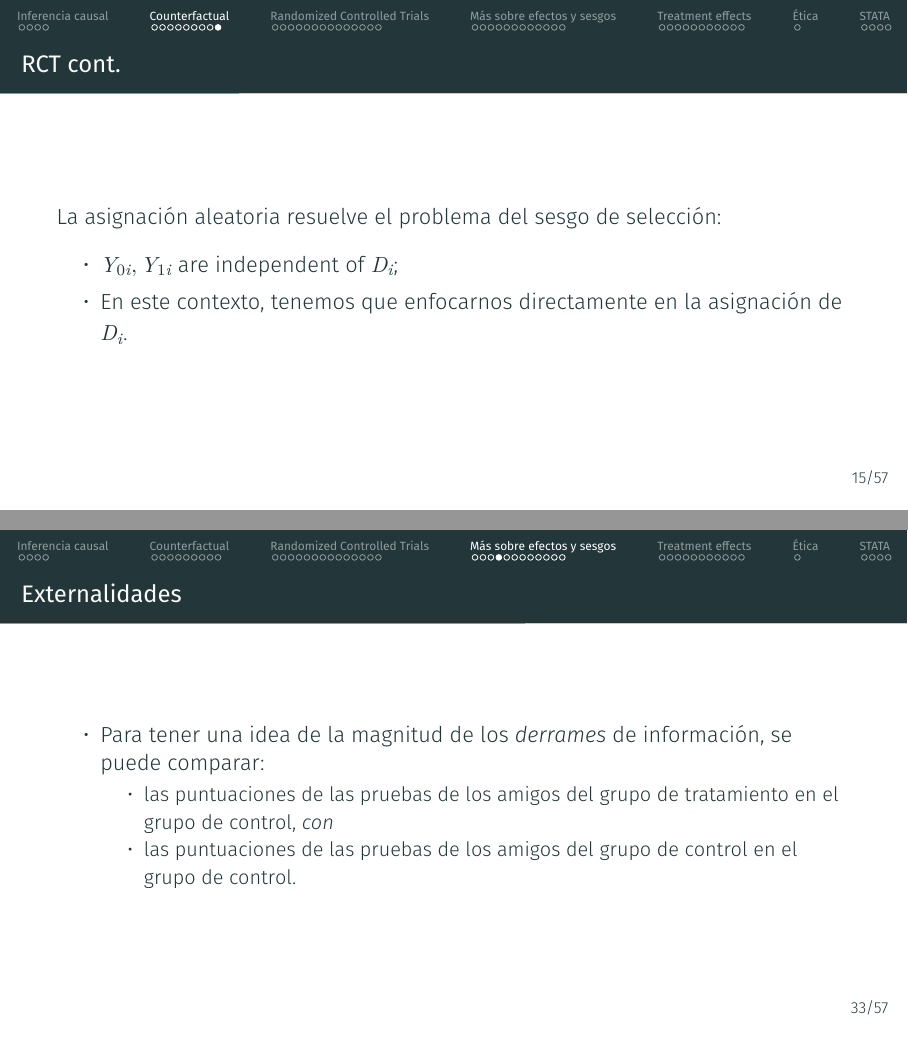
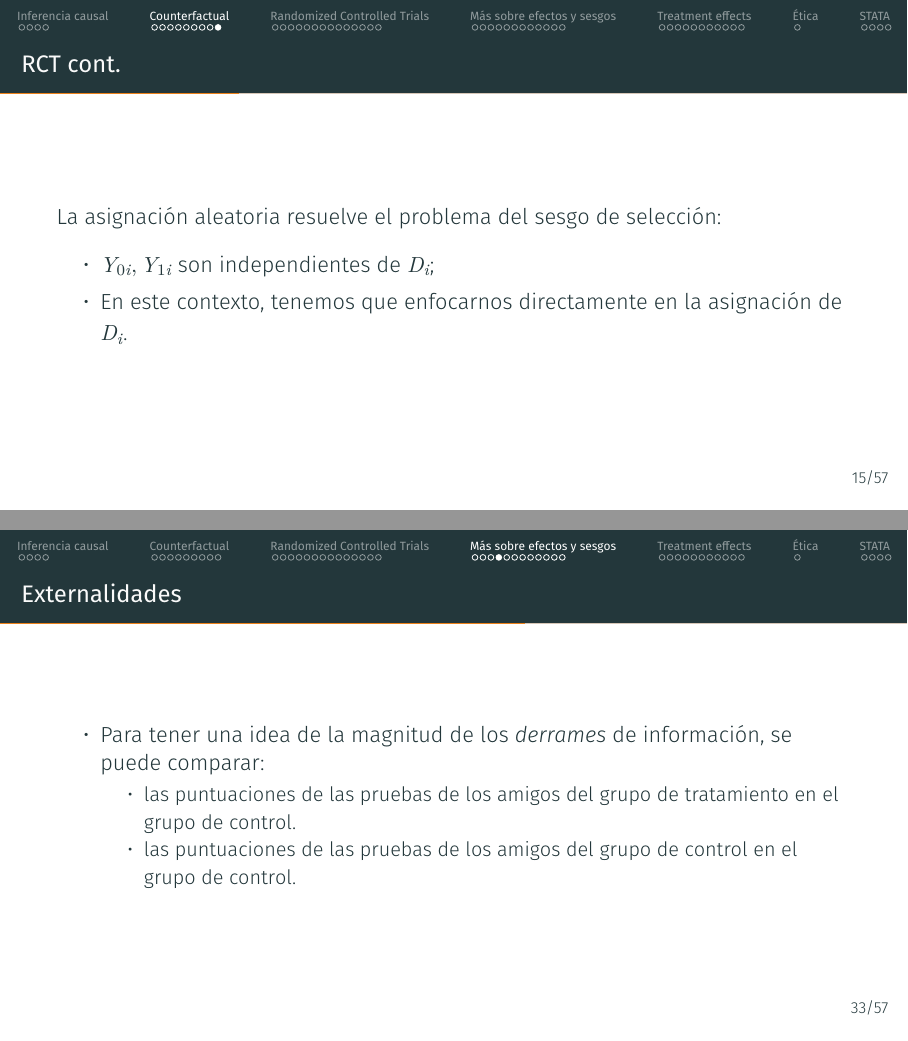
Before and after one commit to lambda-stata/econometria-avanzada, LaTeX slides (lectures/01-RCT/01-RCT.tex): pages 15 and 33 of 58, joined at a grey line. The pictures show the PDF file lectures/01-RCT/01-RCT.pdf that the author committed with the source.

Commit message:
:pencil: updated slides

```diff
--- a/lectures/01-RCT/01-RCT.tex
+++ b/lectures/01-RCT/01-RCT.tex
@@ -287,7 +287,7 @@ Y_i = \alpha + \beta D_{i} + \epsilon_i
 \begin{frame}{RCT cont.}
 	La asignación aleatoria resuelve el problema del sesgo de selección:
 	\begin{itemize}
-		\item $Y_{0i}, Y_{1i}$ are independent of $D_i$;
+		\item $Y_{0i}, Y_{1i}$ son independientes de $D_i$;
 		\item En este contexto, tenemos que enfocarnos directamente en la asignación de $D_i$.
 	\end{itemize}
 \end{frame}
@@ -466,7 +466,7 @@ Y_i = \alpha + \beta D_{i} + \epsilon_i
 	\begin{itemize}
 		\item Para tener una idea de la magnitud de los \textit{derrames} de información, se puede comparar:
 		\begin{itemize}
-			\item las puntuaciones de las pruebas de los amigos del grupo de tratamiento en el grupo de control, \textit{con}
+			\item las puntuaciones de las pruebas de los amigos del grupo de tratamiento en el grupo de control.
 			\item las puntuaciones de las pruebas de los amigos del grupo de control en el grupo de control.
 		\end{itemize}
 	\end{itemize}
@@ -608,7 +608,7 @@ Y_i = \alpha + \beta D_{i} + \epsilon_i
 %------------------------------------------------
 \begin{frame}{Incumplimiento}
 
-  A menudo (aunque no siempre) proporcionará un límite inferior en el ATE, ya que incluye en el grupo de tratamiento a algunas personas que no recibieron el tratamiento (bajo el supuesto de que se habrían beneficiado menos del tratamiento que aquellos que lo aceptaron). ) y puede incluir en el grupo de comparación a algunas personas que de hecho recibieron el tratamiento.
+  A menudo (aunque no siempre) proporcionará un límite inferior en el ATE, ya que incluye en el grupo de tratamiento a algunas personas que no recibieron el tratamiento (bajo el supuesto de que se habrían beneficiado menos del tratamiento que aquellos que lo aceptaron), y puede incluir en el grupo de comparación a algunas personas que de hecho recibieron el tratamiento.
 
 \end{frame}
 %------------------------------------------------
```
Also changed, not shown: lectures/01-RCT/01-RCT.pdf, lectures/01-RCT/01-RCT.tex (2 more changed lines), 8 other files.
